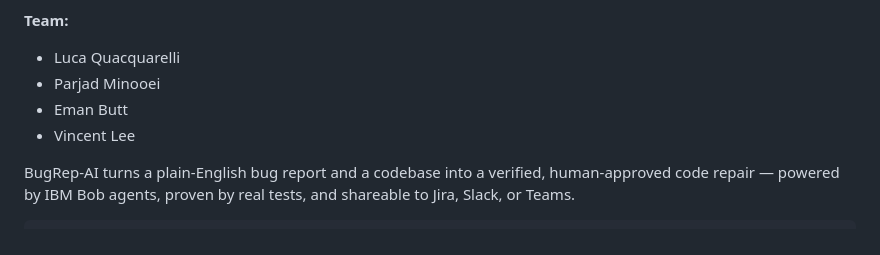
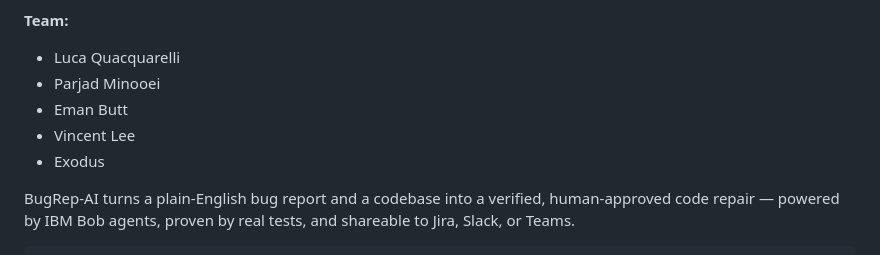
Before and after one commit to LucaQ-git/BugReproduction-IBM-BOB-HACKATHON-2026-V2, a Markdown page: README.md, the part around the change. Rendered like a GitHub page.

Commit message:
Add Exodus to the contributors list

```diff
--- a/README.md
+++ b/README.md
@@ -9,6 +9,7 @@
 - Parjad Minooei
 - Eman Butt
 - Vincent Lee
+- Exodus
 
 BugRep-AI turns a plain-English bug report and a codebase into a verified, human-approved code repair — powered by IBM Bob agents, proven by real tests, and shareable to Jira, Slack, or Teams.
 
```
